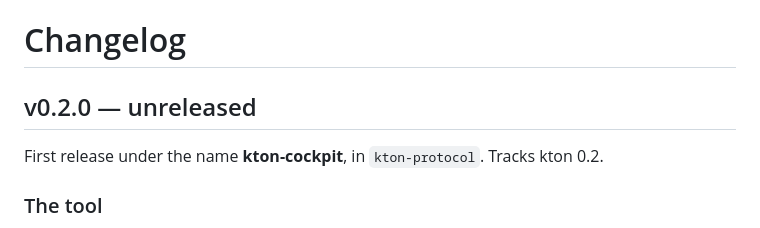
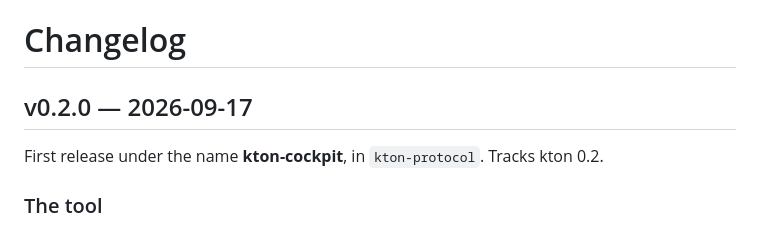
Before and after one commit to kton-protocol/kton-cockpit, a Markdown page: CHANGELOG.md, the part around the change. GitHub-like rendering.

Commit message:
release: date v0.2.0

```diff
--- a/CHANGELOG.md
+++ b/CHANGELOG.md
@@ -1,6 +1,6 @@
 # Changelog
 
-## v0.2.0 — unreleased
+## v0.2.0 — 2026-09-17
 
 First release under the name **kton-cockpit**, in `kton-protocol`. Tracks kton 0.2.
 
```
